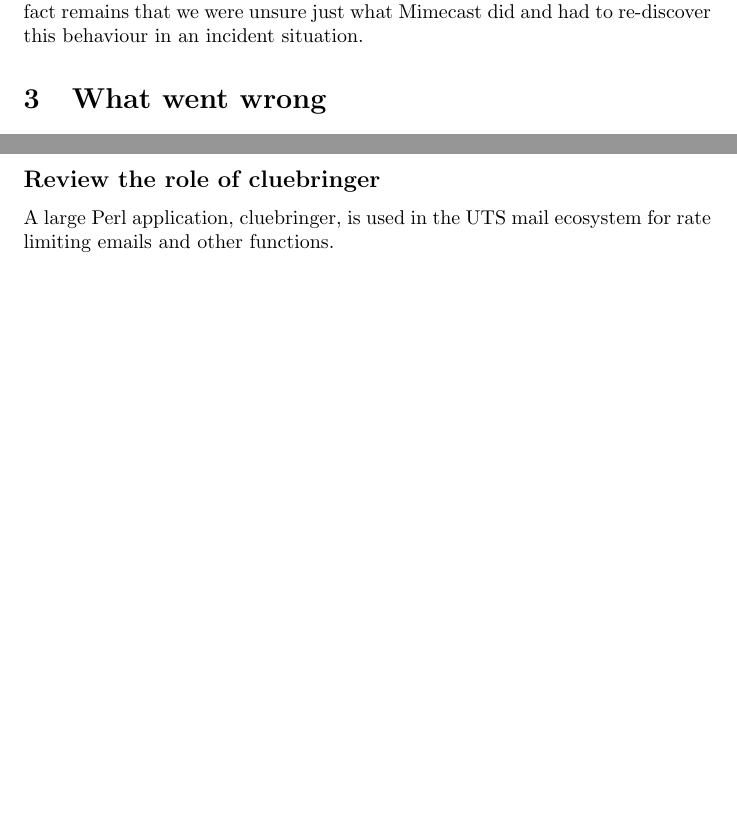
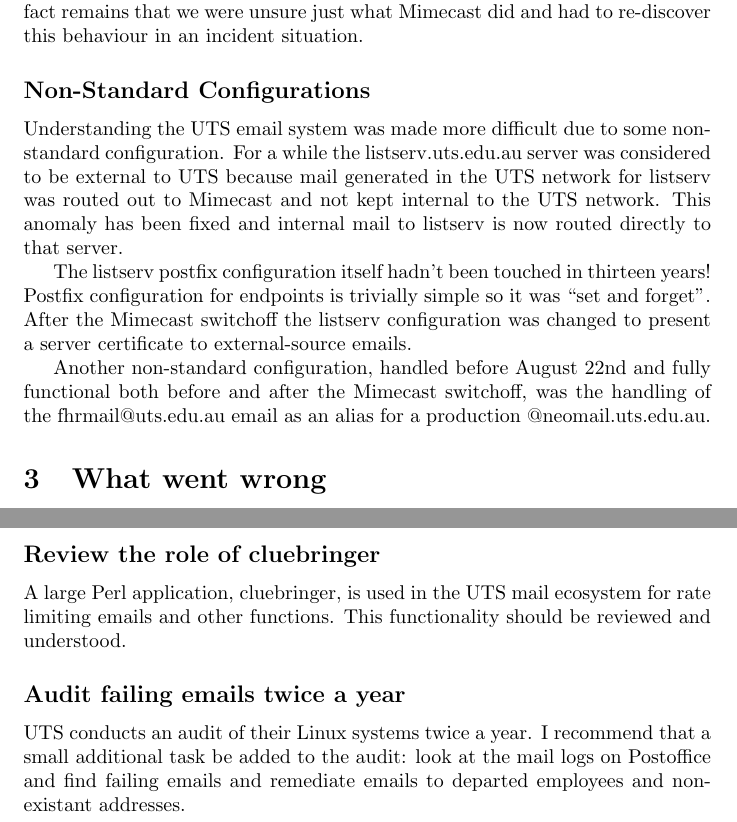
Before and after one commit to stucooper/spugtalk2025, a LaTeX document (pir.tex): two parts of pages 2 and 3 of 3 before the commit and two parts of pages 2 and 4 of 4 after it, joined at a grey line, cut so that both start at the same text, the shorter picture padded with empty space. Compiled offline with pdfLaTeX.

Commit message:
Non-Standard Configurations, Audit suggestions

```diff
--- a/pir.tex
+++ b/pir.tex
@@ -64,6 +64,26 @@
 were finishing our association with them. The fact remains that
 we were unsure just what Mimecast did and had to re-discover this
 behaviour in an incident situation.
+
+\subsection{Non-Standard Configurations}
+
+Understanding the UTS email system was made more difficult due to some
+non-standard configuration. For a while the listserv.uts.edu.au server
+was considered to be external to UTS because mail generated in the UTS
+network for listserv was routed out to Mimecast and not kept internal
+to the UTS network. This anomaly has been fixed and internal mail to
+listserv is now routed directly to that server.
+
+The listserv postfix configuration itself hadn't been touched in
+thirteen years! Postfix configuration for endpoints is trivially
+simple so it was ``set and forget''. After the Mimecast switchoff the
+listserv configuration was changed to present a server certificate to
+external-source emails.
+
+Another non-standard configuration, handled before August 22nd and
+fully functional both before and after the Mimecast switchoff, was the
+handling of the fhrmail@uts.edu.au email as an alias for a
+production @neomail.uts.edu.au.
 
 \section{What went wrong}
 
@@ -159,7 +185,14 @@
 \subsection{Review the role of cluebringer}
 
 A large Perl application, cluebringer, is used in the UTS mail
-ecosystem for rate limiting emails and other functions.
+ecosystem for rate limiting emails and other functions. This
+functionality should be reviewed and understood.
 
+\subsection{Audit failing emails twice a year}
+
+UTS conducts an audit of their Linux systems twice a year. I recommend
+that a small additional task be added to the audit: look at the
+mail logs on Postoffice and find failing emails and remediate
+emails to departed employees and non-existant addresses.
 
 \end{document}
```
Also changed, not shown: pir.tex (10 more changed lines).
